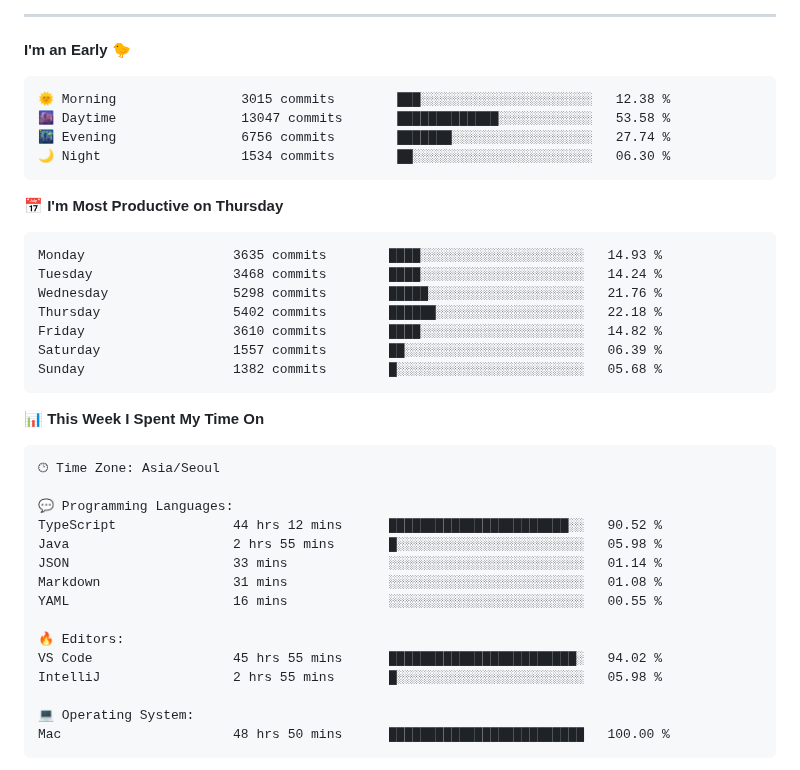
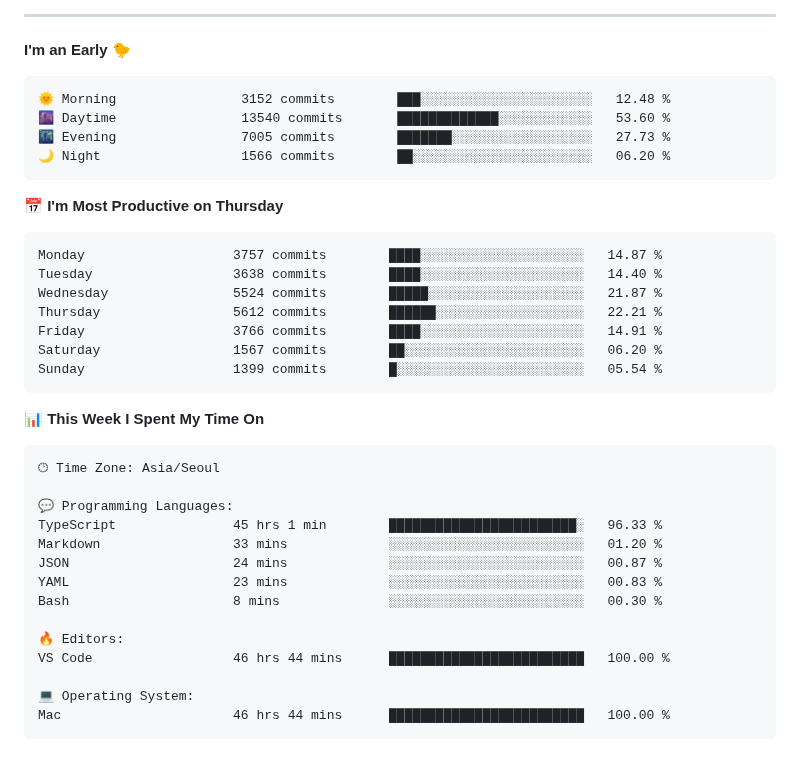
Before and after one commit to gimseonjin/gimseonjin, a Markdown page: README.md, the part around one of its changes. Drawn GitHub-style.

Commit message:
Updated with Dev Metrics

````diff
--- a/README.md
+++ b/README.md
@@ -48,21 +48,21 @@
 **I'm an Early 🐤**
 
 ```text
-🌞 Morning                3015 commits        ███░░░░░░░░░░░░░░░░░░░░░░   12.38 %
-🌆 Daytime                13047 commits       █████████████░░░░░░░░░░░░   53.58 %
-🌃 Evening                6756 commits        ███████░░░░░░░░░░░░░░░░░░   27.74 %
-🌙 Night                  1534 commits        ██░░░░░░░░░░░░░░░░░░░░░░░   06.30 %
+🌞 Morning                3152 commits        ███░░░░░░░░░░░░░░░░░░░░░░   12.48 %
+🌆 Daytime                13540 commits       █████████████░░░░░░░░░░░░   53.60 %
+🌃 Evening                7005 commits        ███████░░░░░░░░░░░░░░░░░░   27.73 %
+🌙 Night                  1566 commits        ██░░░░░░░░░░░░░░░░░░░░░░░   06.20 %
 ```
 📅 **I'm Most Productive on Thursday**
 
 ```text
-Monday                   3635 commits        ████░░░░░░░░░░░░░░░░░░░░░   14.93 %
-Tuesday                  3468 commits        ████░░░░░░░░░░░░░░░░░░░░░   14.24 %
-Wednesday                5298 commits        █████░░░░░░░░░░░░░░░░░░░░   21.76 %
-Thursday                 5402 commits        ██████░░░░░░░░░░░░░░░░░░░   22.18 %
-Friday                   3610 commits        ████░░░░░░░░░░░░░░░░░░░░░   14.82 %
-Saturday                 1557 commits        ██░░░░░░░░░░░░░░░░░░░░░░░   06.39 %
-Sunday                   1382 commits        █░░░░░░░░░░░░░░░░░░░░░░░░   05.68 %
+Monday                   3757 commits        ████░░░░░░░░░░░░░░░░░░░░░   14.87 %
+Tuesday                  3638 commits        ████░░░░░░░░░░░░░░░░░░░░░   14.40 %
+Wednesday                5524 commits        █████░░░░░░░░░░░░░░░░░░░░   21.87 %
+Thursday                 5612 commits        ██████░░░░░░░░░░░░░░░░░░░   22.21 %
+Friday                   3766 commits        ████░░░░░░░░░░░░░░░░░░░░░   14.91 %
+Saturday                 1567 commits        ██░░░░░░░░░░░░░░░░░░░░░░░   06.20 %
+Sunday                   1399 commits        █░░░░░░░░░░░░░░░░░░░░░░░░   05.54 %
 ```
 
 
@@ -72,18 +72,17 @@ Sunday                   1382 commits        █░░░░░░░░░░
 🕑︎ Time Zone: Asia/Seoul
 
 💬 Programming Languages:
-TypeScript               44 hrs 12 mins      ███████████████████████░░   90.52 %
-Java                     2 hrs 55 mins       █░░░░░░░░░░░░░░░░░░░░░░░░   05.98 %
-JSON                     33 mins             ░░░░░░░░░░░░░░░░░░░░░░░░░   01.14 %
-Markdown                 31 mins             ░░░░░░░░░░░░░░░░░░░░░░░░░   01.08 %
-YAML                     16 mins             ░░░░░░░░░░░░░░░░░░░░░░░░░   00.55 %
+TypeScript               45 hrs 1 min        ████████████████████████░   96.33 %
+Markdown                 33 mins             ░░░░░░░░░░░░░░░░░░░░░░░░░   01.20 %
+JSON                     24 mins             ░░░░░░░░░░░░░░░░░░░░░░░░░   00.87 %
+YAML                     23 mins             ░░░░░░░░░░░░░░░░░░░░░░░░░   00.83 %
+Bash                     8 mins              ░░░░░░░░░░░░░░░░░░░░░░░░░   00.30 %
 
 🔥 Editors:
-VS Code                  45 hrs 55 mins      ████████████████████████░   94.02 %
-IntelliJ                 2 hrs 55 mins       █░░░░░░░░░░░░░░░░░░░░░░░░   05.98 %
+VS Code                  46 hrs 44 mins      █████████████████████████   100.00 %
 
 💻 Operating System:
-Mac                      48 hrs 50 mins      █████████████████████████   100.00 %
+Mac                      46 hrs 44 mins      █████████████████████████   100.00 %
 ```
 
 
````
Also changed, not shown: other parts of README.md (+1 -1 lines).
